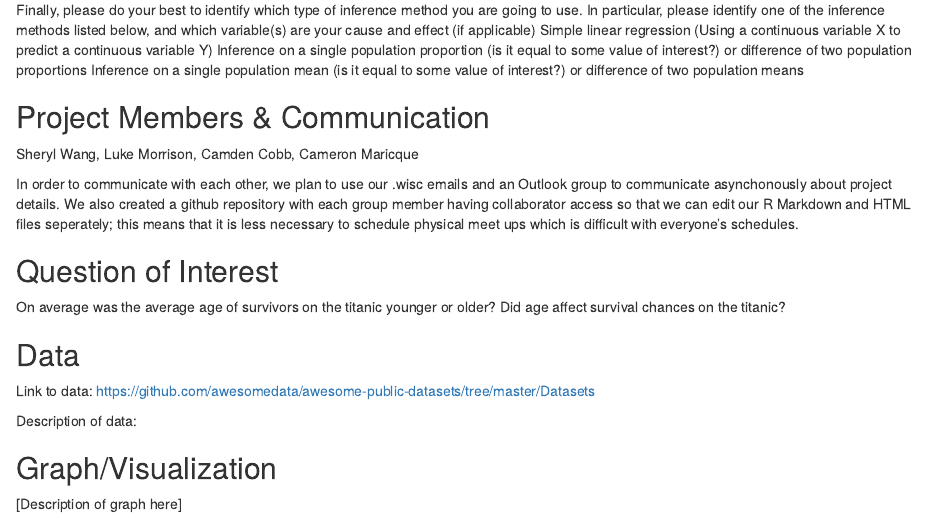
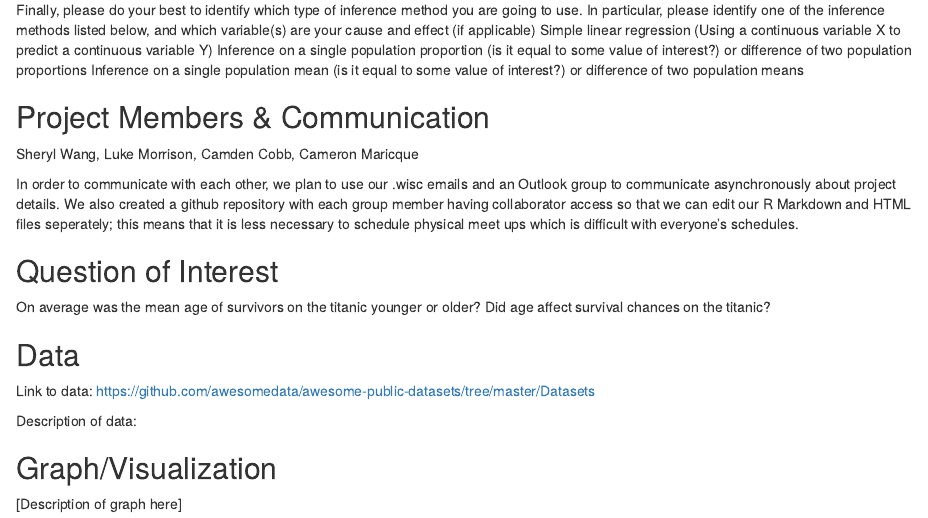
Before and after one commit to sherylwang43/240FinalProject, an R Markdown document (projectProposal.Rmd): the page in a window 1100 px wide, from 440 px down. Rendered offline with R 4.5, knitr and Pandoc, with nearby package versions.

Commit message:
Update projectProposal.Rmd

```diff
--- a/projectProposal.Rmd
+++ b/projectProposal.Rmd
@@ -41,12 +41,12 @@ Inference on a single population mean (is it equal to some value of interest?) o
 ## Project Members & Communication
 Sheryl Wang, Luke Morrison, Camden Cobb, Cameron Maricque
 
-In order to communicate with each other, we plan to use our .wisc emails and an Outlook group to communicate asynchonously about project details.
+In order to communicate with each other, we plan to use our .wisc emails and an Outlook group to communicate asynchronously about project details.
 We also created a github repository with each group member having collaborator access so that we can edit our R Markdown and HTML files seperately;
 this means that it is less necessary to schedule physical meet ups which is difficult with everyone's schedules.
 
 ## Question of Interest
-On average was the average age of survivors on the titanic younger or older?
+On average was the mean age of survivors on the titanic younger or older?
 Did age affect survival chances on the titanic?
 
 
```
